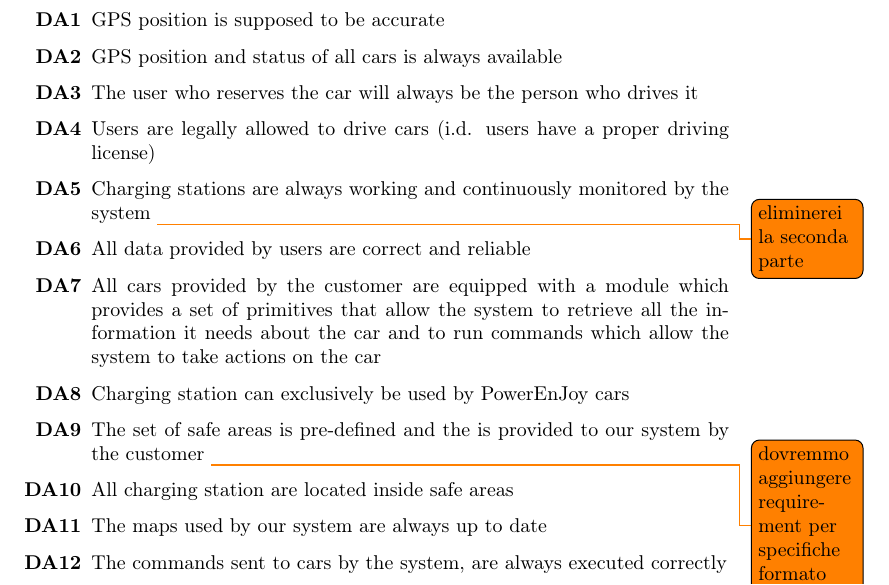
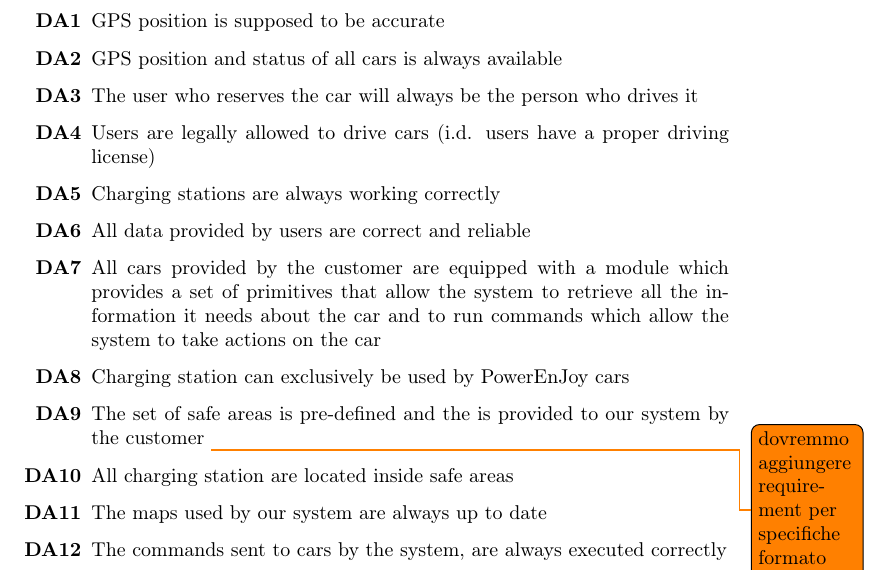
Before and after one commit to marioscrock/PowerEnJoy-SE2Project, a LaTeX document (rasd/RASD_main.tex, which reads rasd/RASD_overallDescription.tex): part of page 9 of 25, cut so that both start at the same text. Compiled offline with pdfLaTeX.

Commit message:
Edit DA accorting to comment

```diff
--- a/rasd/RASD_overallDescription.tex
+++ b/rasd/RASD_overallDescription.tex
@@ -122,7 +122,7 @@ All vehicles have an embedded external software system, which is able to display
 		\item GPS position and status of all cars is always available
 		\item The user who reserves the car will always be the person who drives it
 		\item Users are legally allowed to drive cars (i.d. users have a proper driving license)
-		\item Charging stations are always working and continuously monitored by the system \todo{eliminerei la seconda parte}
+		\item Charging stations are always working correctly
 		\item All data provided by users are correct and reliable
 		\item All cars provided by the customer are equipped with a module which provides a set of
 		primitives that allow the system to retrieve all the information it needs about
```
